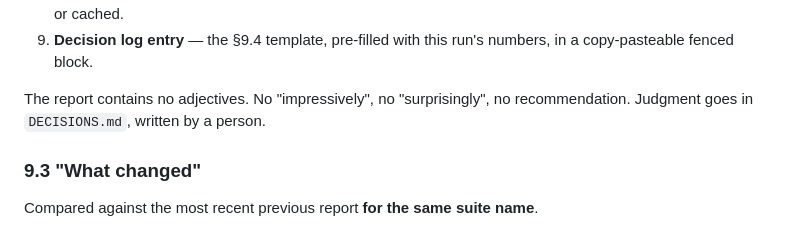
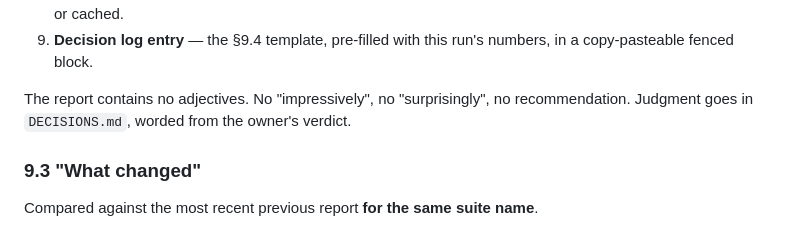
Before and after one commit to hishamalward/evalmine, a Markdown page: docs/spec.md, the part around the change. GitHub-like rendering.

Commit message:
spec: decision log wording, S9.2
Co-Authored-By: Claude Fable 5 <noreply@anthropic.com>

```diff
--- a/docs/spec.md
+++ b/docs/spec.md
@@ -1188,7 +1188,7 @@ included — changes the id, which is the intent.
    numbers, in a copy-pasteable fenced block.
 
 The report contains no adjectives. No "impressively", no "surprisingly", no
-recommendation. Judgment goes in `DECISIONS.md`, written by a person.
+recommendation. Judgment goes in `DECISIONS.md`, worded from the owner's verdict.
 
 ### 9.3 "What changed"
 
```
